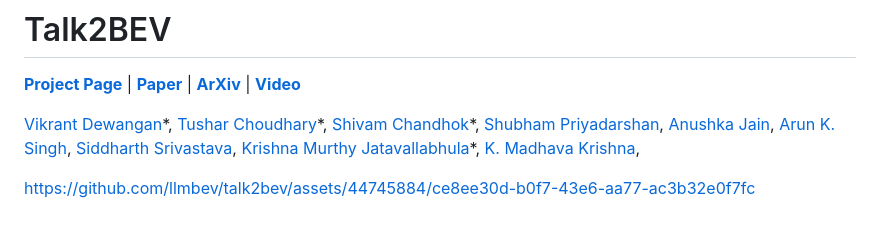
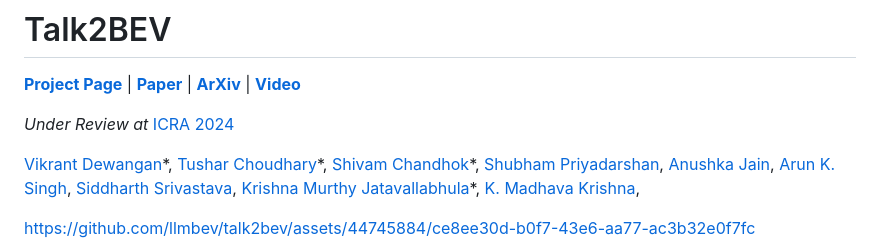
Before and after one commit to llmbev/talk2bev, a Markdown page: README.md, the part around the change. Drawn GitHub-style; blank space fills up the shorter version.

```diff
--- a/README.md
+++ b/README.md
@@ -4,6 +4,8 @@
 [**Paper**](https://llmbev.github.io/talk2bev/assets/pdf/talk2bev.pdf) |
 [**ArXiv**]() |
 [**Video**](https://www.youtube.com/watch?v=TMht-8SGJ0I)
+
+*Under Review at* [ICRA 2024](https://2024.ieee-icra.org/)
 
 [Vikrant Dewangan](https://vikr-182.github.io/)\*,
 [Tushar Choudhary](https://tusharc31.github.io/)\*,
```
